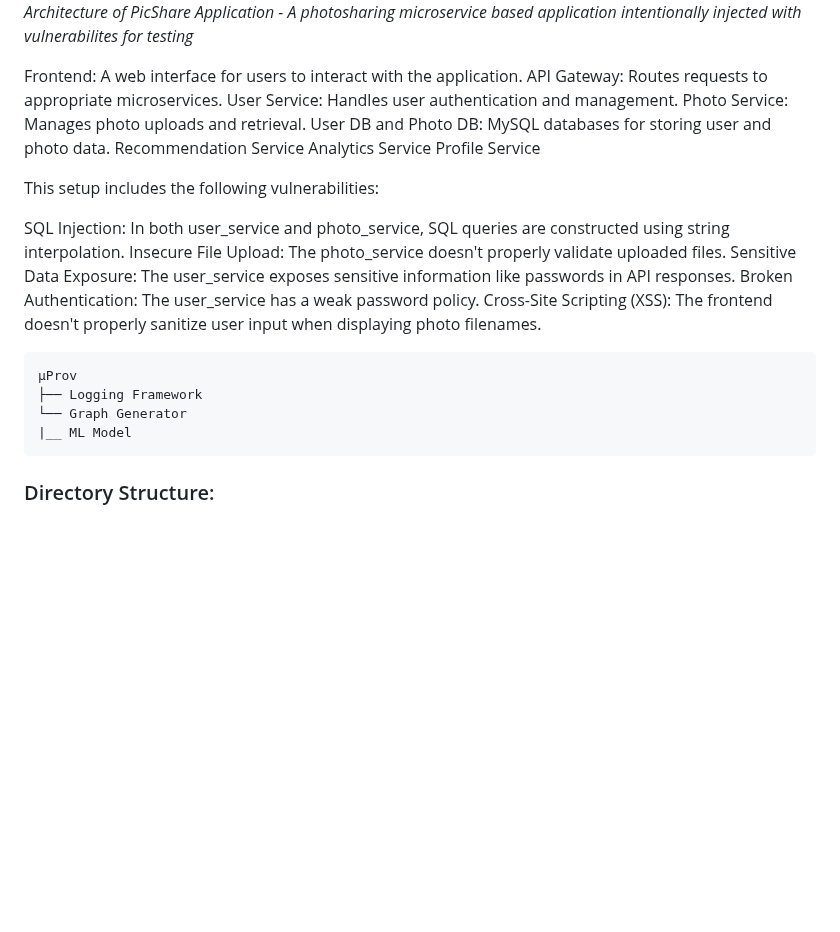
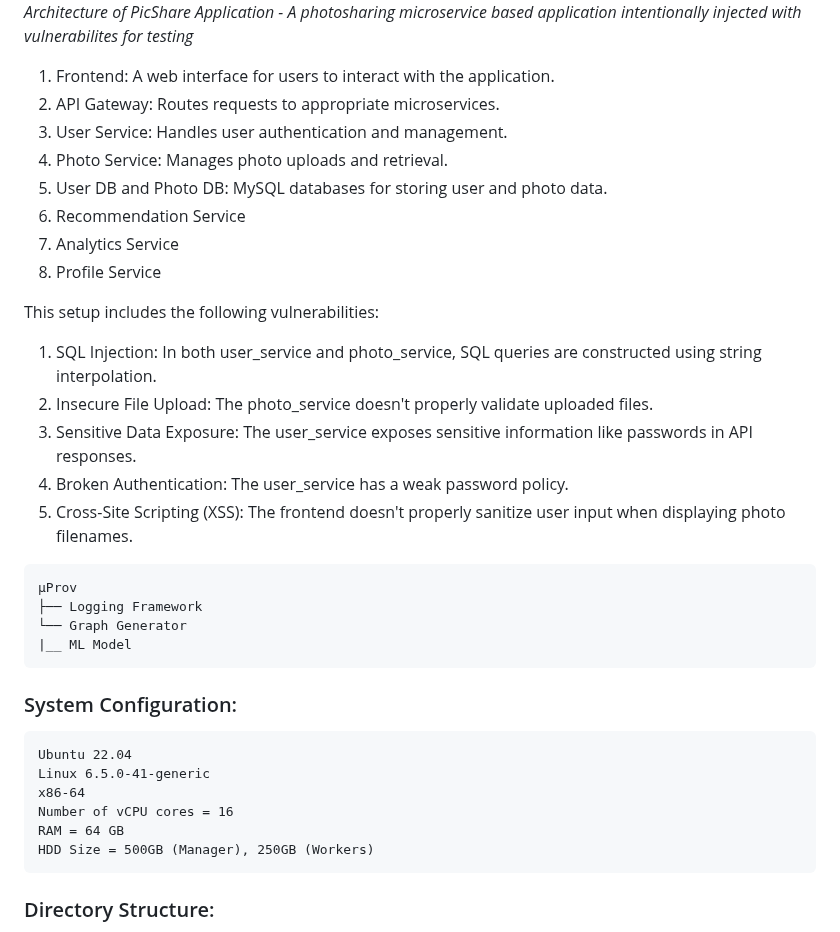
Before and after one commit to usatpath01/MicroserviceProv, a Markdown page: README.md, the part around the change. GitHub-like rendering; blank space fills up the shorter version.

````diff
--- a/README.md
+++ b/README.md
@@ -3,22 +3,22 @@
 ![Screenshot](picshare.drawio.png)
 *Architecture of PicShare Application - A photosharing microservice based application intentionally injected with vulnerabilites for testing*
 
-Frontend: A web interface for users to interact with the application.
-API Gateway: Routes requests to appropriate microservices.
-User Service: Handles user authentication and management.
-Photo Service: Manages photo uploads and retrieval.
-User DB and Photo DB: MySQL databases for storing user and photo data.
-Recommendation Service
-Analytics Service
-Profile Service
+1. Frontend: A web interface for users to interact with the application.
+2. API Gateway: Routes requests to appropriate microservices.
+3. User Service: Handles user authentication and management.
+4. Photo Service: Manages photo uploads and retrieval.
+5. User DB and Photo DB: MySQL databases for storing user and photo data.
+6. Recommendation Service
+7. Analytics Service
+8. Profile Service
 
 This setup includes the following vulnerabilities:
 
-SQL Injection: In both user_service and photo_service, SQL queries are constructed using string interpolation.
-Insecure File Upload: The photo_service doesn't properly validate uploaded files.
-Sensitive Data Exposure: The user_service exposes sensitive information like passwords in API responses.
-Broken Authentication: The user_service has a weak password policy.
-Cross-Site Scripting (XSS): The frontend doesn't properly sanitize user input when displaying photo filenames.
+1. SQL Injection: In both user_service and photo_service, SQL queries are constructed using string interpolation.
+2. Insecure File Upload: The photo_service doesn't properly validate uploaded files.
+3. Sensitive Data Exposure: The user_service exposes sensitive information like passwords in API responses.
+4. Broken Authentication: The user_service has a weak password policy.
+5. Cross-Site Scripting (XSS): The frontend doesn't properly sanitize user input when displaying photo filenames.
 
 ```
 μProv
@@ -27,6 +27,15 @@ Cross-Site Scripting (XSS): The frontend doesn't properly sanitize user input wh
 |__ ML Model
 ```
 
+### System Configuration:
+```
+Ubuntu 22.04
+Linux 6.5.0-41-generic
+x86-64
+Number of vCPU cores = 16
+RAM = 64 GB
+HDD Size = 500GB (Manager), 250GB (Workers)
+```
 ### Directory Structure:
 ```ML```: contains the ipynb file with graph generation code and ML model implementation for Tracee and μProv
 
````
